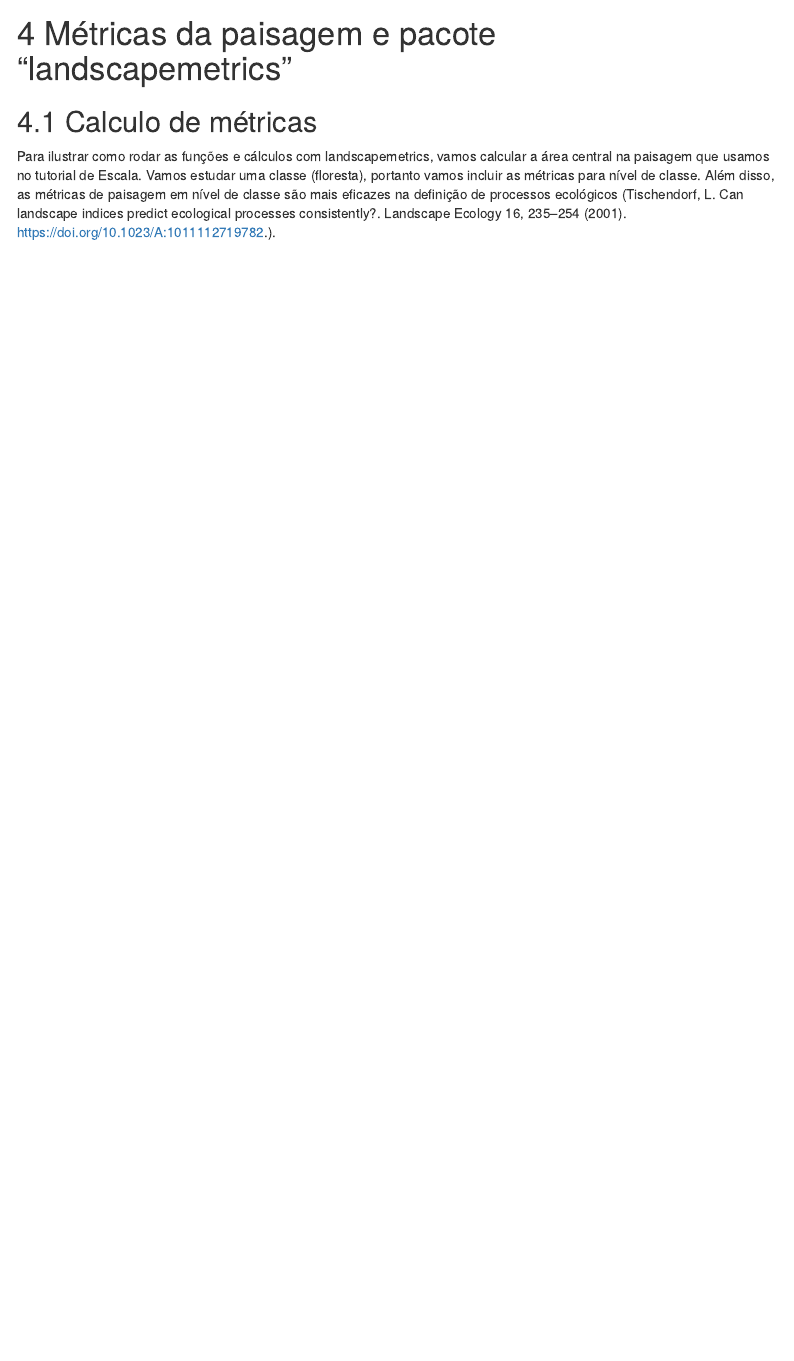
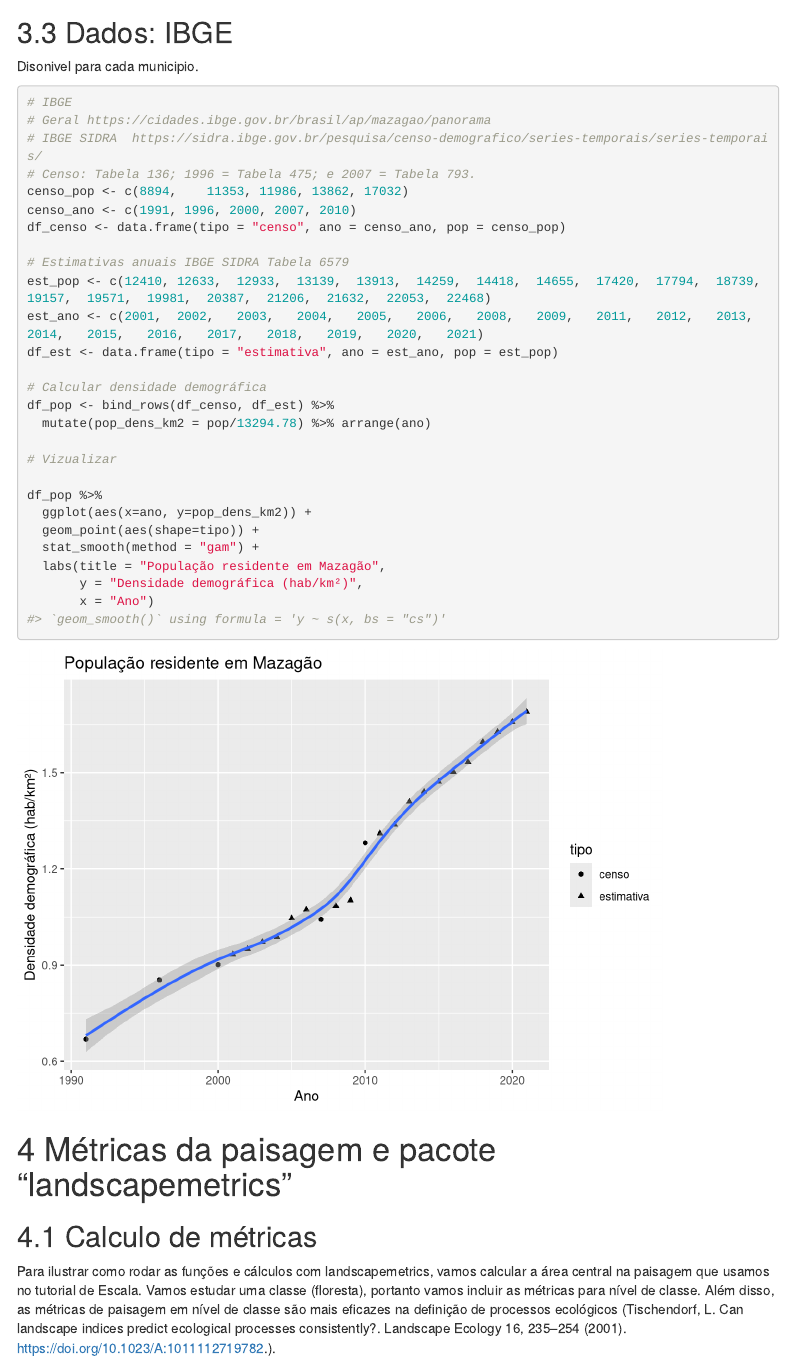
Before and after one commit to darrennorris/mazagao, an R Markdown document (mazagao.Rmd): the page in a window 1100 px wide, from 3030 px down. Rendered offline with R 4.5, knitr and Pandoc, with nearby package versions; some code elsewhere in the file could not run offline; menus at the side of the page are left out.

Commit message:
include IBGE data

````diff
--- a/mazagao.Rmd
+++ b/mazagao.Rmd
@@ -229,6 +229,41 @@ tm_layout(legend.bg.color="white")
 ```
 
 
+## Dados: IBGE
+
+Disonivel para cada municipio.
+
+```{r}
+# IBGE
+# Geral https://cidades.ibge.gov.br/brasil/ap/mazagao/panorama
+# IBGE SIDRA  https://sidra.ibge.gov.br/pesquisa/censo-demografico/series-temporais/series-temporais/
+# Censo: Tabela 136; 1996 = Tabela 475; e 2007 = Tabela 793.
+censo_pop <- c(8894,	11353, 11986, 13862, 17032)
+censo_ano <- c(1991, 1996, 2000, 2007, 2010)
+df_censo <- data.frame(tipo = "censo", ano = censo_ano, pop = censo_pop)
+
+# Estimativas anuais IBGE SIDRA Tabela 6579
+est_pop <- c(12410,	12633,	12933,	13139,	13913,	14259,	14418,	14655,	17420,	17794,	18739,	19157,	19571,	19981,	20387,	21206,	21632,	22053,	22468)
+est_ano <- c(2001,	2002,	2003,	2004,	2005,	2006,	2008,	2009,	2011,	2012,	2013,	2014,	2015,	2016,	2017,	2018,	2019,	2020,	2021)
+df_est <- data.frame(tipo = "estimativa", ano = est_ano, pop = est_pop)
+
+# Calcular densidade demográfica
+df_pop <- bind_rows(df_censo, df_est) %>%
+  mutate(pop_dens_km2 = pop/13294.78) %>% arrange(ano)
+
+# Vizualizar
+
+df_pop %>%
+  ggplot(aes(x=ano, y=pop_dens_km2)) +
+  geom_point(aes(shape=tipo)) +
+  stat_smooth(method = "gam") +
+  labs(title = "População residente em Mazagão",
+       y = "Densidade demográfica (hab/km²)",
+       x = "Ano")
+```
+
+
+
 # Métricas da paisagem e pacote "landscapemetrics"
 
 ## Calculo de métricas
````
